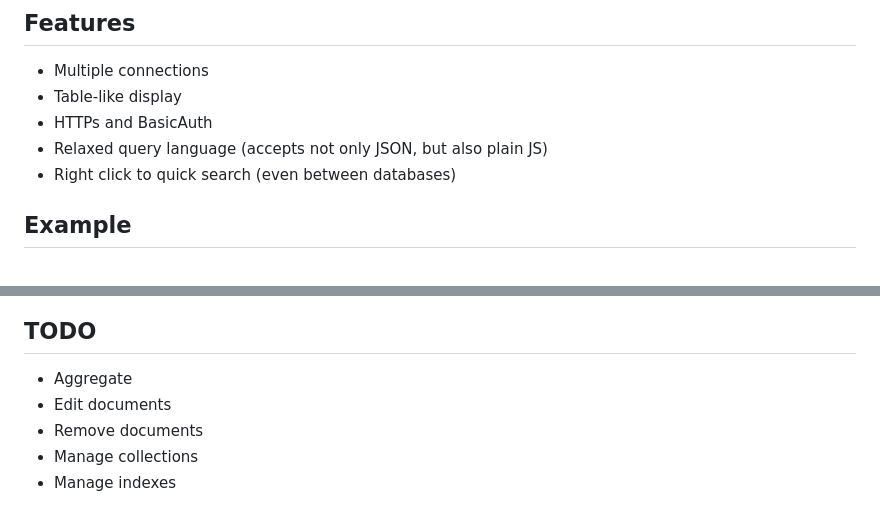
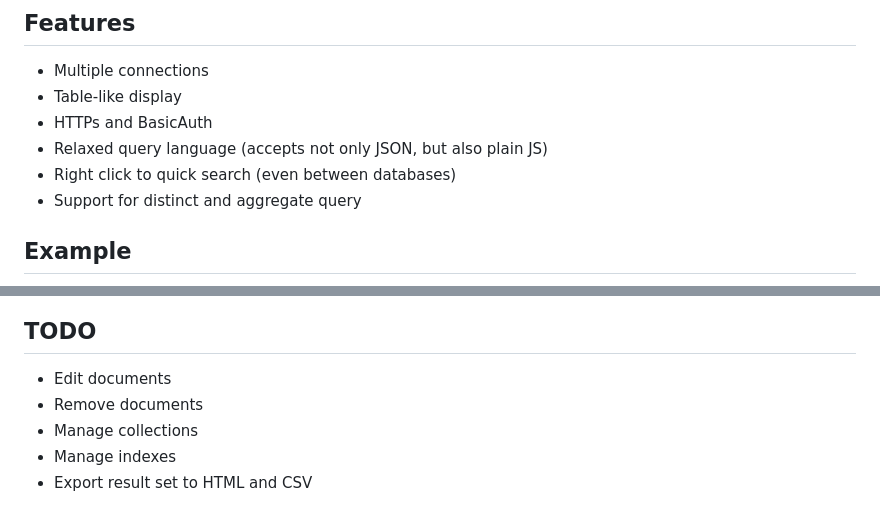
Before and after one commit to clubedaentrega/node-mongo-admin, a Markdown page: README.md, 2 parts joined by grey strips. GitHub-like rendering.

Commit message:
Support for aggregate query

```diff
--- a/README.md
+++ b/README.md
@@ -13,13 +13,14 @@ A simple web application to visualize mongo data inspired by PHPMyAdmin
 * HTTPs and BasicAuth
 * Relaxed query language (accepts not only JSON, but also plain JS)
 * Right click to quick search (even between databases)
+* Support for distinct and aggregate query
 
 ## Example
 ![screen shot](https://raw.githubusercontent.com/clubedaentrega/node-mongo-admin/master/ss.png)
 
 ## TODO
-* Aggregate
 * Edit documents
 * Remove documents
 * Manage collections
 * Manage indexes
+* Export result set to HTML and CSV
```
Also changed, not shown: public/img/add.png (added), public/img/delete.png (added), 7 other files.
